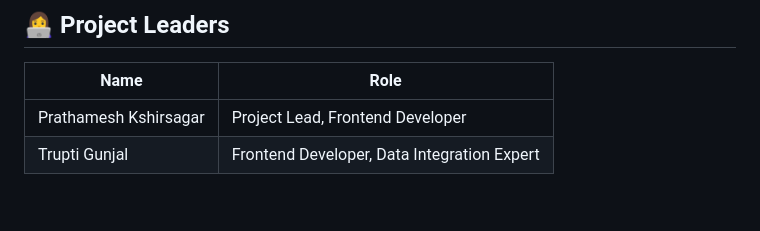
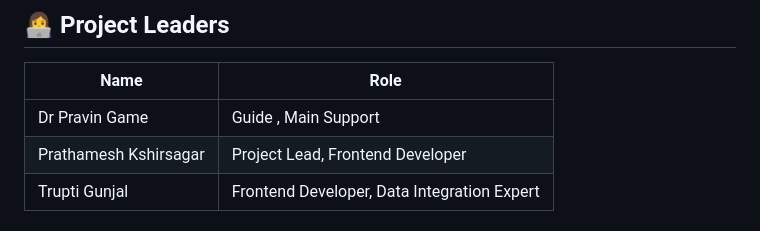
Before and after one commit to Prathamesh06203/BaggageTrackPlus, a Markdown page: README.md, the part around the change. Drawn GitHub-style; blank space fills up the shorter version.

```diff
--- a/README.md
+++ b/README.md
@@ -75,6 +75,7 @@ python app.py
 
 | Name | Role |
 |------|------|
+| Dr Pravin Game | Guide , Main Support |
 | Prathamesh Kshirsagar | Project Lead, Frontend Developer |
 | Trupti Gunjal | Frontend Developer, Data Integration Expert |
 
```
